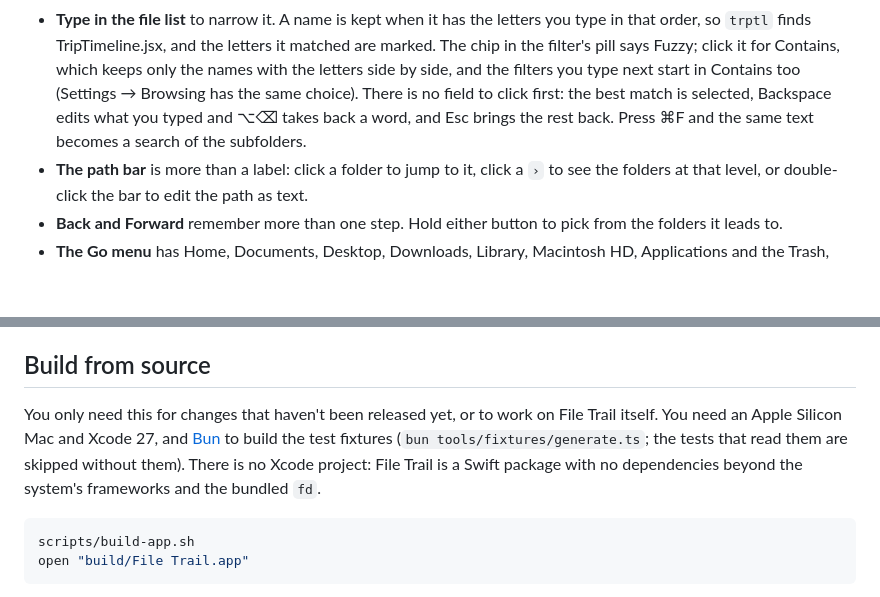
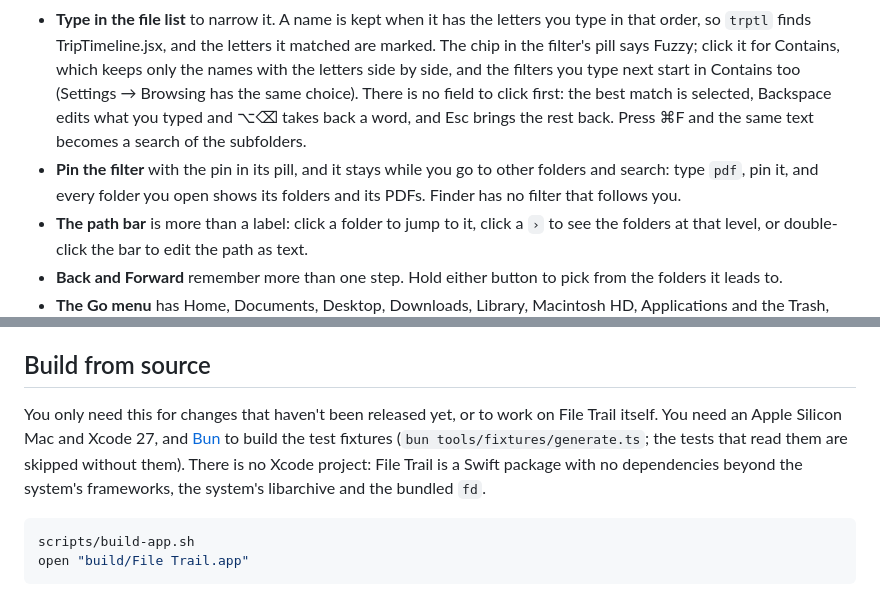
Before and after one commit to mdemirhan/filetrailnative, a Markdown page: README.md, 2 parts joined by grey strips. Drawn GitHub-style; blank space fills up the shorter version.

````diff
--- a/README.md
+++ b/README.md
@@ -62,6 +73,7 @@ In Finder, moving files with the keyboard means ⌘C and then ⌥⌘V, and nothi
 
 - **Go To (⌘K)** lists the folders you use most lately, with your favorites, and finds any folder you have opened from a few letters of its name. The folders you go to often come first, the way a browser's address bar ranks the sites you visit. Start with `/` or `~` to type a path, and Tab completes it.
 - **Type in the file list** to narrow it. A name is kept when it has the letters you type in that order, so `trptl` finds TripTimeline.jsx, and the letters it matched are marked. The chip in the filter's pill says Fuzzy; click it for Contains, which keeps only the names with the letters side by side, and the filters you type next start in Contains too (Settings → Browsing has the same choice). There is no field to click first: the best match is selected, Backspace edits what you typed and ⌥⌫ takes back a word, and Esc brings the rest back. Press ⌘F and the same text becomes a search of the subfolders.
+- **Pin the filter** with the pin in its pill, and it stays while you go to other folders and search: type `pdf`, pin it, and every folder you open shows its folders and its PDFs. Finder has no filter that follows you.
 - **The path bar** is more than a label: click a folder to jump to it, click a `›` to see the folders at that level, or double-click the bar to edit the path as text.
 - **Back and Forward** remember more than one step. Hold either button to pick from the folders it leads to.
 - **The Go menu** has Home, Documents, Desktop, Downloads, Library, Macintosh HD, Applications and the Trash, like Finder's, each on a shortcut you choose.
@@ -156,7 +181,7 @@ File Trail runs on Apple Silicon Macs with macOS 26 Tahoe or later. It doesn't c
 
 ## Build from source
 
-You only need this for changes that haven't been released yet, or to work on File Trail itself. You need an Apple Silicon Mac and Xcode 27, and [Bun](https://bun.sh) to build the test fixtures (`bun tools/fixtures/generate.ts`; the tests that read them are skipped without them). There is no Xcode project: File Trail is a Swift package with no dependencies beyond the system's frameworks and the bundled `fd`.
+You only need this for changes that haven't been released yet, or to work on File Trail itself. You need an Apple Silicon Mac and Xcode 27, and [Bun](https://bun.sh) to build the test fixtures (`bun tools/fixtures/generate.ts`; the tests that read them are skipped without them). There is no Xcode project: File Trail is a Swift package with no dependencies beyond the system's frameworks, the system's libarchive and the bundled `fd`.
 
 ```bash
 scripts/build-app.sh
````
Also changed, not shown: other parts of README.md (+29 -5 lines), docs/decisions.md (+6 -5 lines), docs/screenshots/previews.png (added), docs/screenshots/two-panes.png (added), 13 other files.
